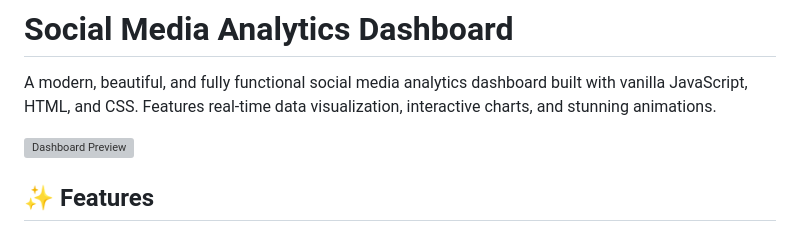
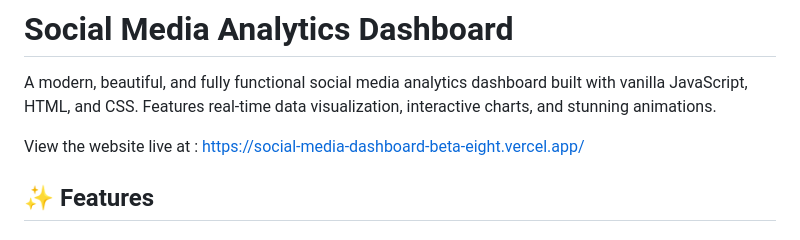
Before and after one commit to shriyansX/Social-Media-Dashboard, a Markdown page: README.md, the part around the change. GitHub-like rendering; grey boxes are pictures that could not be loaded.

```diff
--- a/README.md
+++ b/README.md
@@ -2,7 +2,7 @@
 
 A modern, beautiful, and fully functional social media analytics dashboard built with vanilla JavaScript, HTML, and CSS. Features real-time data visualization, interactive charts, and stunning animations.
 
-![Dashboard Preview](https://social-media-dashboard-beta-eight.vercel.app/)
+View the website live at : https://social-media-dashboard-beta-eight.vercel.app/
 
 ## ✨ Features
 
```
